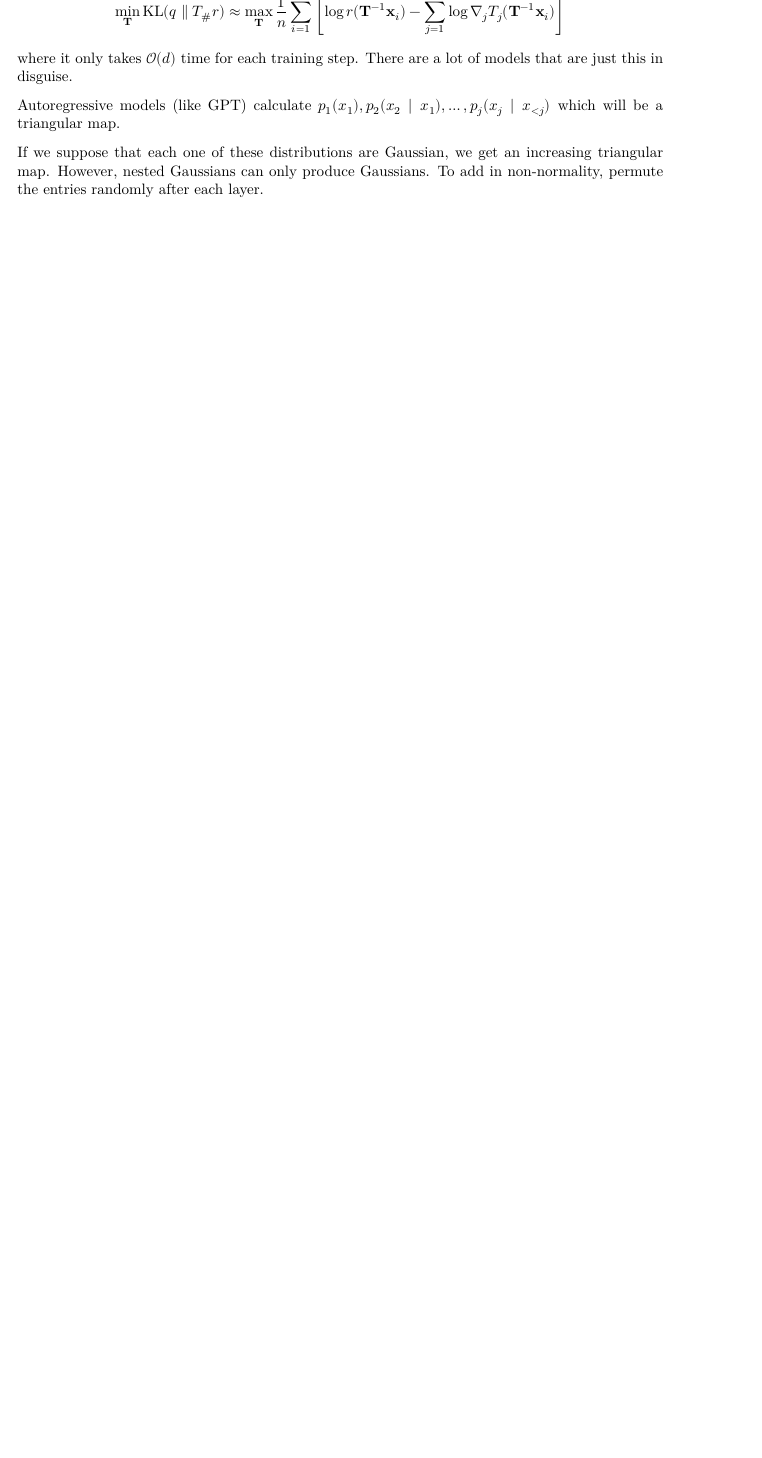
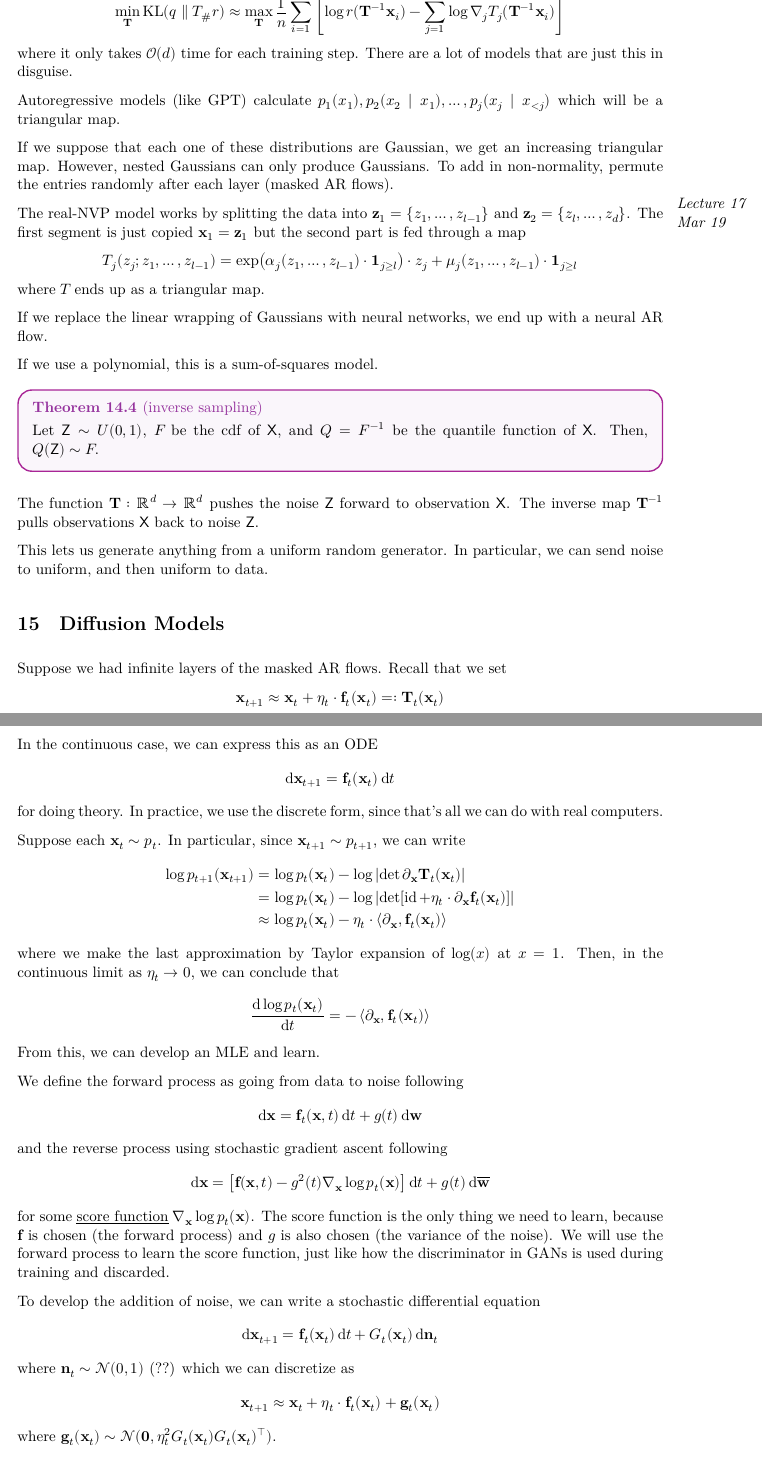
Before and after one commit to RetroCraft/problems, a LaTeX document (CS480/notes.tex): part of page 40 of 42 before the commit and two parts of pages 41 and 42 of 44 after it, the two joined at a grey line, cut so that both start at the same text, the shorter picture padded with empty space. The pictures show the PDF file CS480/notes.pdf that the author committed with the source.

Commit message:
4B/notes: mar 20

```diff
--- a/CS480/notes.tex
+++ b/CS480/notes.tex
@@ -2087,4 +2087,70 @@ which will be a triangular map.
 If we suppose that each one of these distributions are Gaussian,
 we get an increasing triangular map.
 However, nested Gaussians can only produce Gaussians.
-To add in non-normality, permute the entries randomly after each layer.
+To add in non-normality, permute the entries randomly after each layer (masked AR flows).
+
+\lecture{Mar 19}
+The real-NVP model works by splitting the data into $\z_1=\{z_1,\dotsc,z_{l-1}\}$
+and $\z_2 = \{z_l,\dots,z_d\}$.
+The first segment is just copied $\x_1 = \z_1$
+but the second part is fed through a map
+\[
+  T_j(z_j; z_1,\dotsc,z_{l-1}) = \exp(\alpha_j(z_1,\dotsc,z_{l-1})\cdot\symbf1_{j\geq l}) \cdot z_j + \mu_j(z_1,\dotsc,z_{l-1})\cdot\symbf1_{j\geq l}
+\]
+where $T$ ends up as a triangular map.
+
+If we replace the linear wrapping of Gaussians with neural networks,
+we end up with a neural AR flow.
+
+If we use a polynomial, this is a sum-of-squares model.
+
+\begin{theorem}[inverse sampling]
+  Let $\rv Z \sim U(0,1)$, $F$ be the cdf of $\rv X$, and $Q = F^{-1}$ be the quantile function of $\rv X$.
+  Then, $Q(\rv Z) \sim F$.
+\end{theorem}
+
+The function $\vb T : \R^d \to \R^d$ pushes the noise $\rv Z$ forward to observation $\rv X$.
+The inverse map $\vb T^{-1}$ pulls observations $\rv X$ back to noise $\rv Z$.
+
+This lets us generate anything from a uniform random generator.
+In particular, we can send noise to uniform, and then uniform to data.
+
+\section{Diffusion Models}
+
+Suppose we had infinite layers of the masked AR flows. Recall that we set
+\[
+  \x_{t+1} \approx \x_t + \eta_t \cdot \f_t(\x_t) =: \T_t(\x_t)
+\]
+In the continuous case, we can express this as an ODE
+\[ \dd{\x_{t+1}} = \f_t(\x_t)\dd{t} \]
+for doing theory. In practice, we use the discrete form,
+since that's all we can do with real computers.
+
+Suppose each $\x_t \sim p_t$. In particular, since $\x_{t+1} \sim p_{t+1}$, we can write
+\begin{align*}
+  \log p_{t+1}(\x_{t+1})
+   & = \log p_t(\x_t) - \log\abs{\det\partial_{\x}\T_t(\x_t)}                \\
+   & = \log p_t(\x_t) - \log\abs{\det[\id + \eta_t \cdot \partial_{\x}\f_t(\x_t)]} \\
+   & \approx \log p_t(\x_t) - \eta_t \cdot \ip{\partial_{\x}}{\f_t(\x_t)}
+\end{align*}
+where we make the last approximation by Taylor expansion of $\log(x)$ at $x=1$.
+Then, in the continuous limit as $\eta_t \to 0$,
+we can conclude that
+\[ \dv{\log p_t(\x_t)}{t} = -\ip{\partial_{\x}}{\f_t(\x_t)} \]
+From this, we can develop an MLE and learn.
+
+We define the forward process as going from data to noise following
+\[ \dd{\x} = \f_t(\x,t)\dd{t} + g(t) \dd{\w} \]
+and the reverse process using stochastic gradient ascent following
+\[ \dd{\x} = \qty[\f(\x,t) - g^2(t)\nabla_{\x}\log p_t(\x)] \dd{t} + g(t) \dd{\overline{\w}} \]
+for some \term{score function} $\nabla_{\x}\log p_t(\x)$.
+The score function is the only thing we need to learn,
+because $\f$ is chosen (the forward process) and $g$ is also chosen (the variance of the noise).
+We will use the forward process to learn the score function,
+just like how the discriminator in GANs is used during training and discarded.
+
+To develop the addition of noise, we can write a stochastic differential equation
+\[ \dd{\x_{t+1}} = \f_t(\x_t) \dd{t} + G_t(\x_t) \dd{\n_t} \]
+where $\n_t \sim \normal(0,1)$ (??) which we can discretize as
+\[ \x_{t+1} \approx \x_t + \eta_t \cdot \f_t(\x_t) + \g_t(\x_t) \]
+where $\g_t(\x_t) \sim \normal(\symbf0,\eta_t^2G_t(\x_t)G_t(\x_t)\trans)$.
@@ -2091,3 +2165,6 @@ To add in non-normality, permute the entries randomly after each layer.
+\[ \dd{\overline{\x_{t+1}}} = \overline{\f_t}(\overline{\x_t}) \dd{t} + G_t(\overline{\x_t}) \dd{\overline{\n_t}} \]
+where $\overline{\f_t} = -\f_t + (G_tG_t\trans)\partial_{\x} + (G_tG_t\trans)\partial_{\x}\log p_t$
+and time flows backwards for $\overline{\text{barred}}$ variables.
 
 % \chapter{Trustworthy Machine Learning}
 
```
Also changed, not shown: PMATH370/notes.tex (+78 -9 lines), latex/agony-cs480.tex (+3 -0 lines), latex/latexindent.yaml (+1 -1 lines), CS480/notes.pdf, PMATH370/notes.pdf, CS480/notes.tex (18 more changed lines).
